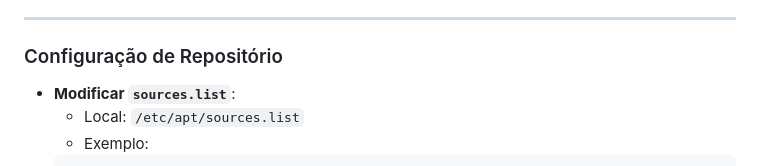
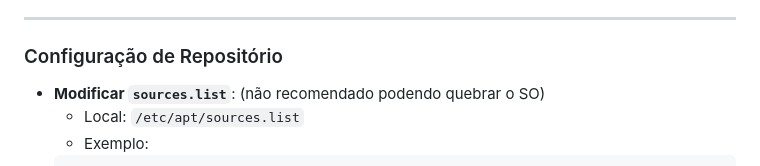
Before and after one commit to Luanqmata/-Linux-Is-Life-, a Markdown page: ReadMe.md, the part around the change. Drawn GitHub-style.

````diff
--- a/ReadMe.md
+++ b/ReadMe.md
@@ -107,7 +107,7 @@ Exemplo de permissões em octal:
 
 ### Configuração de Repositório
 
-- **Modificar `sources.list`**:
+- **Modificar `sources.list`**:  (não recomendado podendo quebrar o SO)
   - Local: `/etc/apt/sources.list`
   - Exemplo:
   ```bash
````
